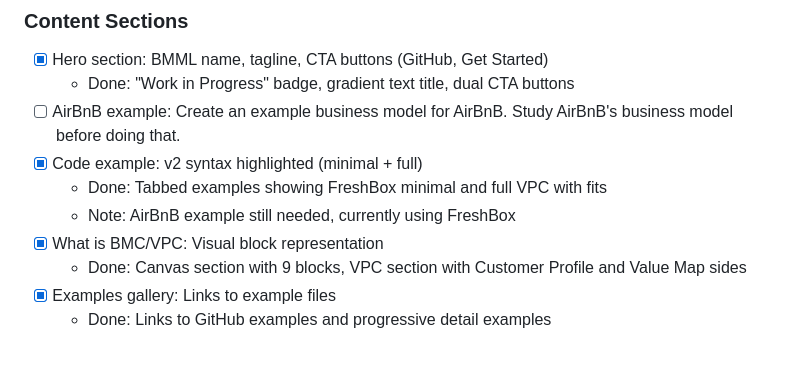
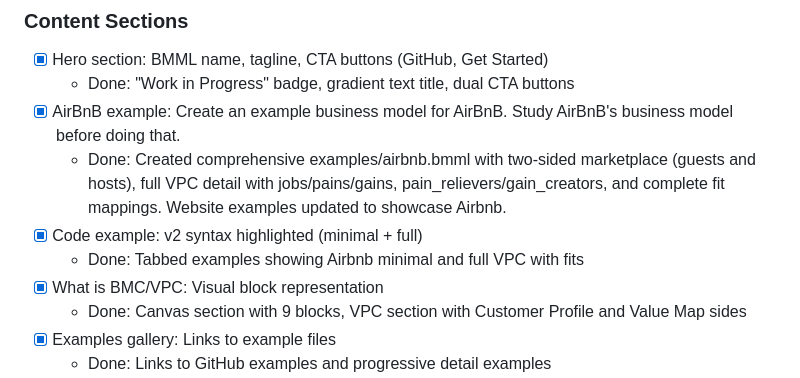
Before and after one commit to hiasinho/bmml, a Markdown page: IMPLEMENTATION_PLAN.md, the part around the change. Drawn GitHub-style; blank space fills up the shorter version.

Commit message:
docs: mark AirBnB example task as complete
Created comprehensive Airbnb business model example demonstrating a
two-sided marketplace with full VPC detail. Website updated to use
Airbnb as the showcase example.

Co-Authored-By: Claude Opus 4.5 <noreply@anthropic.com>

```diff
--- a/IMPLEMENTATION_PLAN.md
+++ b/IMPLEMENTATION_PLAN.md
@@ -481,10 +481,10 @@ It's important to have this website very soon
 
 - [x] Hero section: BMML name, tagline, CTA buttons (GitHub, Get Started)
   - Done: "Work in Progress" badge, gradient text title, dual CTA buttons
-- [ ] AirBnB example: Create an example business model for AirBnB. Study AirBnB's business model before doing that.
+- [x] AirBnB example: Create an example business model for AirBnB. Study AirBnB's business model before doing that.
+  - Done: Created comprehensive examples/airbnb.bmml with two-sided marketplace (guests and hosts), full VPC detail with jobs/pains/gains, pain_relievers/gain_creators, and complete fit mappings. Website examples updated to showcase Airbnb.
 - [x] Code example: v2 syntax highlighted (minimal + full)
-  - Done: Tabbed examples showing FreshBox minimal and full VPC with fits
-  - Note: AirBnB example still needed, currently using FreshBox
+  - Done: Tabbed examples showing Airbnb minimal and full VPC with fits
 - [x] What is BMC/VPC: Visual block representation
   - Done: Canvas section with 9 blocks, VPC section with Customer Profile and Value Map sides
 - [x] Examples gallery: Links to example files
```
